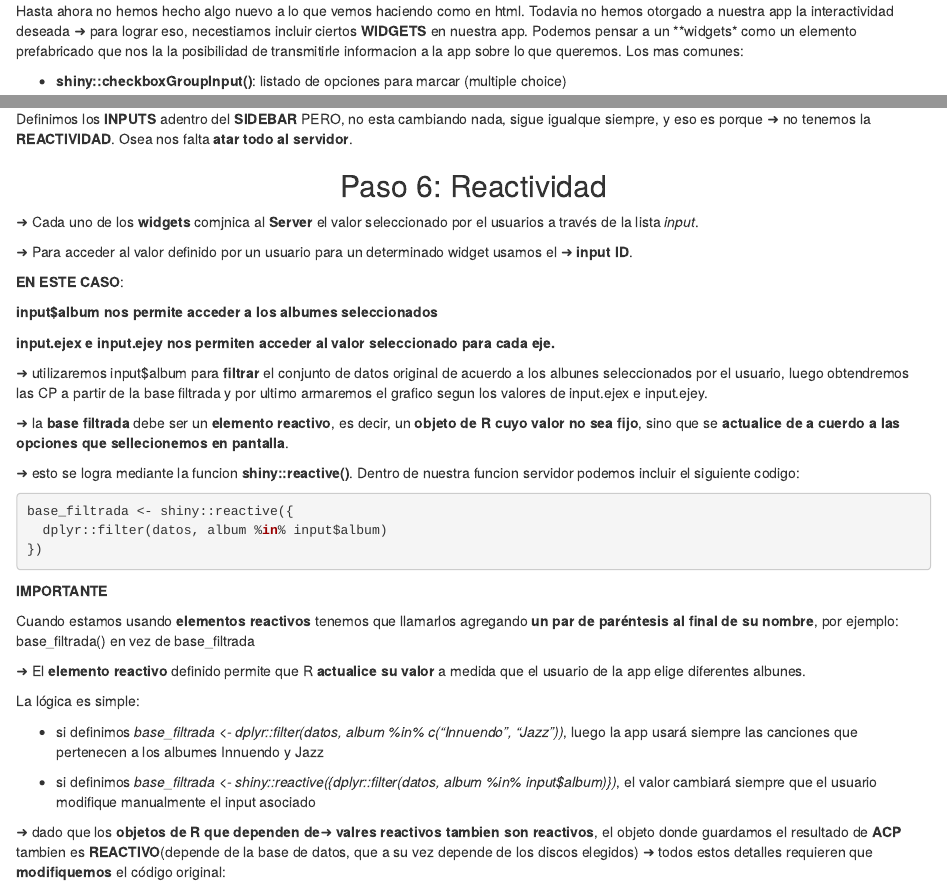
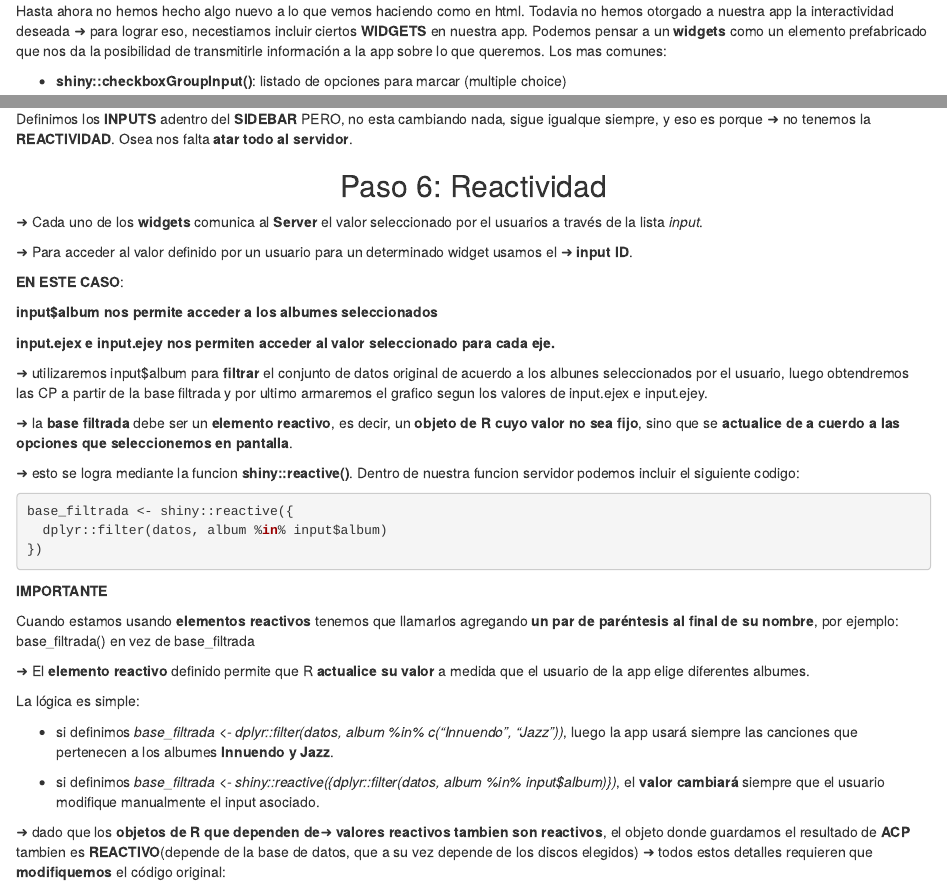
Before and after one commit to pazremersaro/Shiny, an R Markdown document (Resúmen Shiny (1era parte).Rmd): the page in a window 1100 px wide, from 5590 px down, and a second part further down, joined at a grey line. Rendered offline with R 4.5, knitr and Pandoc, with nearby package versions; some code elsewhere in the file could not run offline.

Commit message:
algunas correciones

````diff
--- a/Resúmen Shiny (1era parte).Rmd
+++ b/Resúmen Shiny (1era parte).Rmd
@@ -351,7 +351,7 @@ DT::DTOutput(): aca ponemos un objeto de este tipo en la interfaz, y luego **Ren
 </h2>
 
 Hasta ahora no hemos hecho algo nuevo a lo que vemos haciendo como en html.
-Todavia no hemos otorgado a nuestra app la interactividad deseada &#x279C; para lograr eso, necestiamos incluir ciertos **WIDGETS** en nuestra app. Podemos pensar a un **widgets* como un elemento prefabricado que nos la la posibilidad de transmitirle informacion a la app sobre lo que queremos.
+Todavia no hemos otorgado a nuestra app la interactividad deseada &#x279C; para lograr eso, necestiamos incluir ciertos **WIDGETS** en nuestra app. Podemos pensar a un **widgets** como un elemento prefabricado que nos da la posibilidad de transmitirle información a la app sobre lo que queremos.
 Los mas comunes:
 
 - **shiny::checkboxGroupInput()**: listado de opciones para marcar (multiple choice)
@@ -442,7 +442,7 @@ Osea nos falta **atar todo al servidor**.
 
 </h2>
 
-&#x279C; Cada uno de los **widgets** comjnica al **Server** el valor seleccionado por el usuarios a través de la lista *input*.
+&#x279C; Cada uno de los **widgets** comunica al **Server** el valor seleccionado por el usuarios a través de la lista *input*.
 
 &#x279C; Para acceder al valor definido por un usuario para un determinado widget usamos el &#x279C; **input ID**.
 
@@ -454,7 +454,7 @@ Osea nos falta **atar todo al servidor**.
 
 &#x279C; utilizaremos input$album para **filtrar** el conjunto de datos original de acuerdo a los albunes seleccionados por el usuario, luego obtendremos las CP a partir de la base filtrada y por ultimo armaremos el grafico segun los valores de input.ejex e input.ejey.
 
-&#x279C; la **base filtrada** debe ser un **elemento reactivo**,  es decir, un **objeto de R cuyo valor no sea fijo**, sino que se **actualice de a cuerdo a las opciones que sellecionemos en pantalla**.
+&#x279C; la **base filtrada** debe ser un **elemento reactivo**,  es decir, un **objeto de R cuyo valor no sea fijo**, sino que se **actualice de a cuerdo a las opciones que seleccionemos en pantalla**.
 
 &#x279C; esto se logra mediante la funcion **shiny::reactive()**. Dentro de nuestra funcion servidor podemos incluir el siguiente codigo:
 
@@ -469,15 +469,15 @@ base_filtrada <- shiny::reactive({
 Cuando estamos usando **elementos reactivos** tenemos que llamarlos agregando **un par de paréntesis al final de su nombre**, por ejemplo: base_filtrada() en vez de base_filtrada
 
 
-&#x279C; El **elemento reactivo** definido permite que R **actualice su valor** a medida que el usuario de la app elige diferentes albunes.
+&#x279C; El **elemento reactivo** definido permite que R **actualice su valor** a medida que el usuario de la app elige diferentes albumes.
 
 La lógica es simple:
 
-- si definimos *base_filtrada <- dplyr::filter(datos, album %in% c("Innuendo", "Jazz"))*, luego la app usará siempre las canciones que pertenecen a los albumes Innuendo y Jazz
+- si definimos *base_filtrada <- dplyr::filter(datos, album %in% c("Innuendo", "Jazz"))*, luego la app usará siempre las canciones que pertenecen a los albumes **Innuendo y Jazz**.
 
-- si definimos *base_filtrada <- shiny::reactive({dplyr::filter(datos, album %in% input$album)})*, el valor cambiará siempre que el usuario modifique manualmente el input asociado
+- si definimos *base_filtrada <- shiny::reactive({dplyr::filter(datos, album %in% input$album)})*, el **valor cambiará** siempre que el usuario modifique manualmente el input asociado.
 
-&#x279C; dado que los **objetos de R que dependen de**&#x279C; **valres reactivos tambien son reactivos**, el objeto donde guardamos el resultado de **ACP** tambien es **REACTIVO**(depende de la base de datos, que a su vez depende de los discos elegidos) &#x279C; todos estos detalles requieren que **modifiquemos** el código original:
+&#x279C; dado que los **objetos de R que dependen de**&#x279C; **valores reactivos tambien son reactivos**, el objeto donde guardamos el resultado de **ACP** tambien es **REACTIVO**(depende de la base de datos, que a su vez depende de los discos elegidos) &#x279C; todos estos detalles requieren que **modifiquemos** el código original:
 
 **Antes era:**
 ```{r, eval= FALSE}
````
